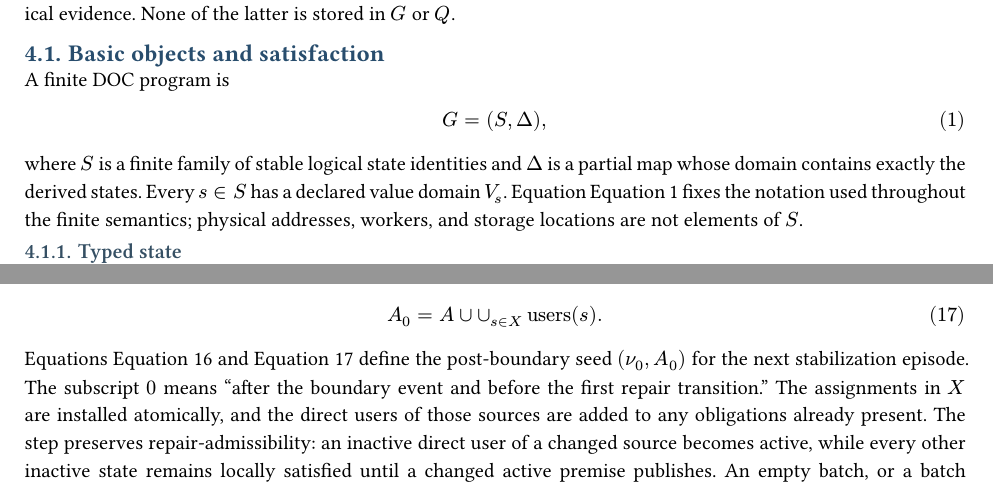
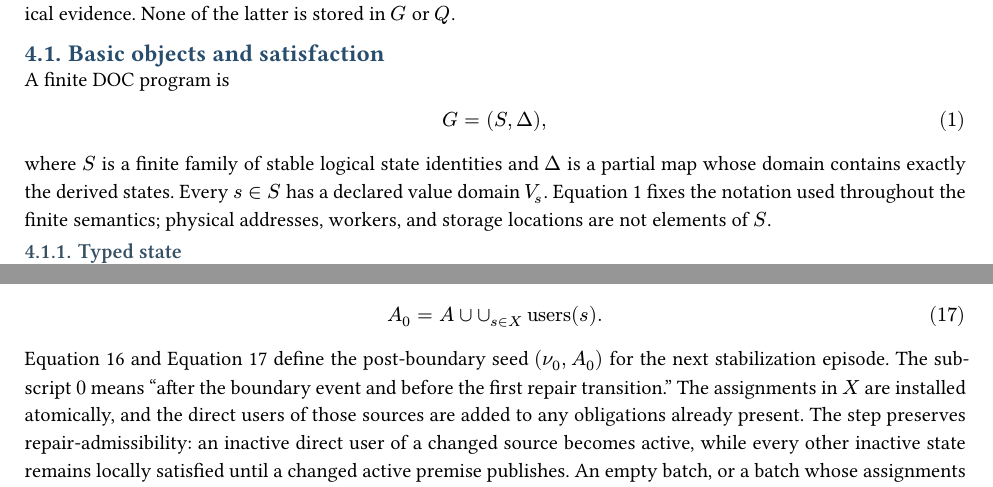
Before and after one commit to everhush/DOC, a Typst document (paper/dependency-oriented-computation.typ): two parts of pages 6 and 10 of 33, joined at a grey line, cut so that both start at the same text. Compiled offline with Typst 0.15.

Commit message:
paper: correct compiled cross-reference phrasing

```diff
--- a/paper/dependency-oriented-computation.typ
+++ b/paper/dependency-oriented-computation.typ
@@ -327,7 +327,7 @@ A finite DOC program is
 
 $ G=(S,Delta), $ <eq:program>
 
-where $S$ is a finite family of stable logical state identities and $Delta$ is a partial map whose domain contains exactly the derived states. Every $s in S$ has a declared value domain $V_s$. Equation @eq:program fixes the notation used throughout the finite semantics; physical addresses, workers, and storage locations are not elements of $S$.
+where $S$ is a finite family of stable logical state identities and $Delta$ is a partial map whose domain contains exactly the derived states. Every $s in S$ has a declared value domain $V_s$. @eq:program fixes the notation used throughout the finite semantics; physical addresses, workers, and storage locations are not elements of $S$.
 
 === Typed state
 
@@ -505,7 +505,7 @@ $ nu_0=nu[s arrow.r.bar U_b(s) #h(0.25em) upright("for") #h(0.25em) s in X], $ <
 
 $ A_0=A union union_(s in X) upright("users")(s). $ <eq:update-active>
 
-Equations @eq:update-valuation and @eq:update-active define the post-boundary seed $(nu_0,A_0)$ for the next stabilization episode. The subscript $0$ means "after the boundary event and before the first repair transition." The assignments in $X$ are installed atomically, and the direct users of those sources are added to any obligations already present. The step preserves repair-admissibility: an inactive direct user of a changed source becomes active, while every other inactive state remains locally satisfied until a changed active premise publishes. An empty batch, or a batch whose assignments are all proven equal, yields $X=emptyset$ and leaves $A$ unchanged. With a conservative always-false predicate, an exactly equal assignment may still start harmless repair. Stable-boundary epochs are the common case $A=emptyset$; after an exceptional frontier failure, a later serialized source batch may instead supersede the still-active obligations without discarding them.
+@eq:update-valuation and @eq:update-active define the post-boundary seed $(nu_0,A_0)$ for the next stabilization episode. The subscript $0$ means "after the boundary event and before the first repair transition." The assignments in $X$ are installed atomically, and the direct users of those sources are added to any obligations already present. The step preserves repair-admissibility: an inactive direct user of a changed source becomes active, while every other inactive state remains locally satisfied until a changed active premise publishes. An empty batch, or a batch whose assignments are all proven equal, yields $X=emptyset$ and leaves $A$ unchanged. With a conservative always-false predicate, an exactly equal assignment may still start harmless repair. Stable-boundary epochs are the common case $A=emptyset$; after an exceptional frontier failure, a later serialized source batch may instead supersede the still-active obligations without discarding them.
 
 === One frontier-subset transition
 
```
